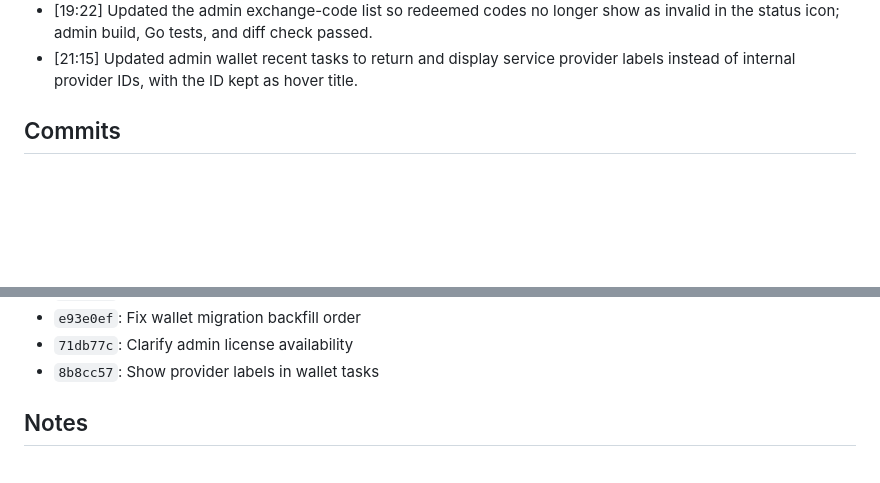
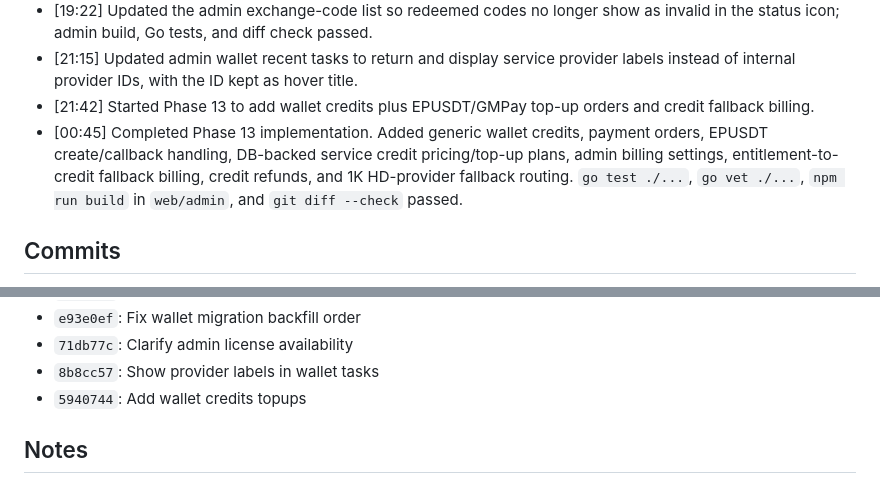
Before and after one commit to caolixiang/lillian_backend, a Markdown page: docs/memo/20260502.md, 2 parts joined by grey strips. GitHub-like rendering; blank space fills up the shorter version.

```diff
--- a/docs/memo/20260502.md
+++ b/docs/memo/20260502.md
@@ -47,6 +47,8 @@
 - [18:02] Fixed the wallet redemption migration backfill order, reset the local `.env` Postgres database by dropping/recreating `public`, reran all migrations, and verified backend/admin checks.
 - [19:22] Updated the admin exchange-code list so redeemed codes no longer show as invalid in the status icon; admin build, Go tests, and diff check passed.
 - [21:15] Updated admin wallet recent tasks to return and display service provider labels instead of internal provider IDs, with the ID kept as hover title.
+- [21:42] Started Phase 13 to add wallet credits plus EPUSDT/GMPay top-up orders and credit fallback billing.
+- [00:45] Completed Phase 13 implementation. Added generic wallet credits, payment orders, EPUSDT create/callback handling, DB-backed service credit pricing/top-up plans, admin billing settings, entitlement-to-credit fallback billing, credit refunds, and 1K HD-provider fallback routing. `go test ./...`, `go vet ./...`, `npm run build` in `web/admin`, and `git diff --check` passed.
 
 ## Commits
 
@@ -63,6 +65,7 @@
 - `e93e0ef`: Fix wallet migration backfill order
 - `71db77c`: Clarify admin license availability
 - `8b8cc57`: Show provider labels in wallet tasks
+- `5940744`: Add wallet credits topups
 
 ## Notes
 
```
Also changed, not shown: docs/plan/20260502.md (+20 -0 lines).
